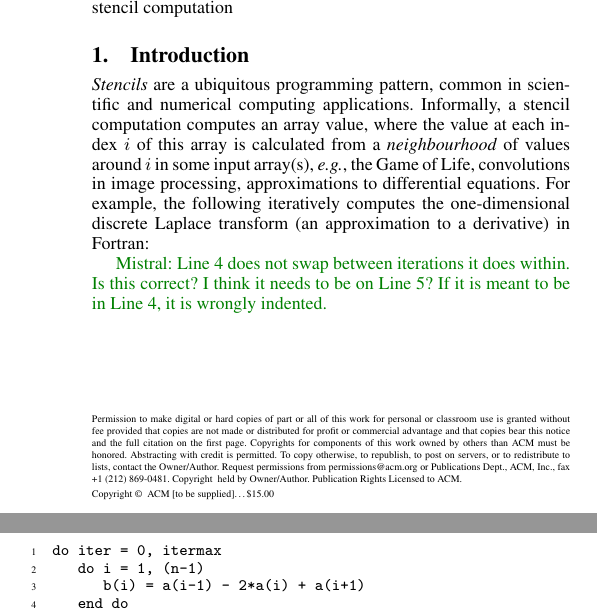
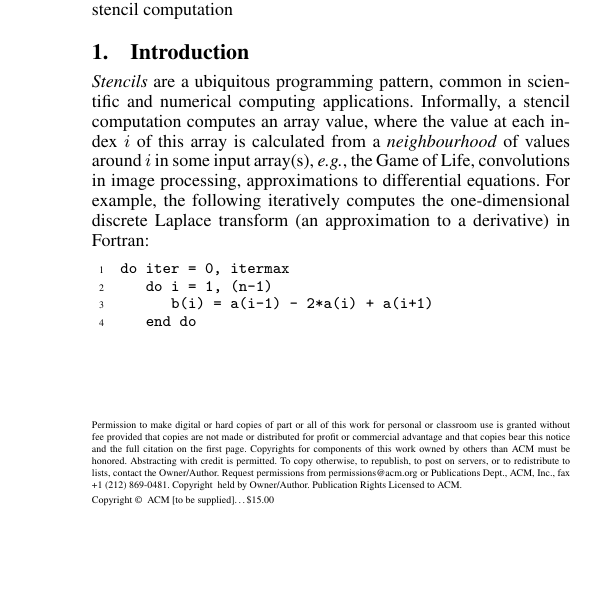
Before and after one commit to camfort/array-analyse, a LaTeX paper (paper.tex): two parts of the columns of page 1 of 7 before the commit and part of one column of page 1 of 7 after it, the two joined at a grey line, cut so that both start at the same text, the shorter picture padded with empty space. Compiled offline with pdfLaTeX; a missing font is replaced by an installed copy or a similar font.

Commit message:
Remove unnecessary note

```diff
--- a/paper.tex
+++ b/paper.tex
@@ -171,10 +171,6 @@ some input array(s), \eg{}, the Game of Life, convolutions in image
 processing, approximations to differential equations. For example, the
 following iteratively computes the one-dimensional discrete Laplace
 transform (an approximation to a derivative) in Fortran:
-
-\mnote{Line 4 does not swap  between iterations it does within. Is this
-correct? I think it needs to be on Line 5? If it is meant to be in Line 4, it is
-wrongly indented.}
 %
 \begin{ExmVerbatim}
 do iter = 0, itermax
```
